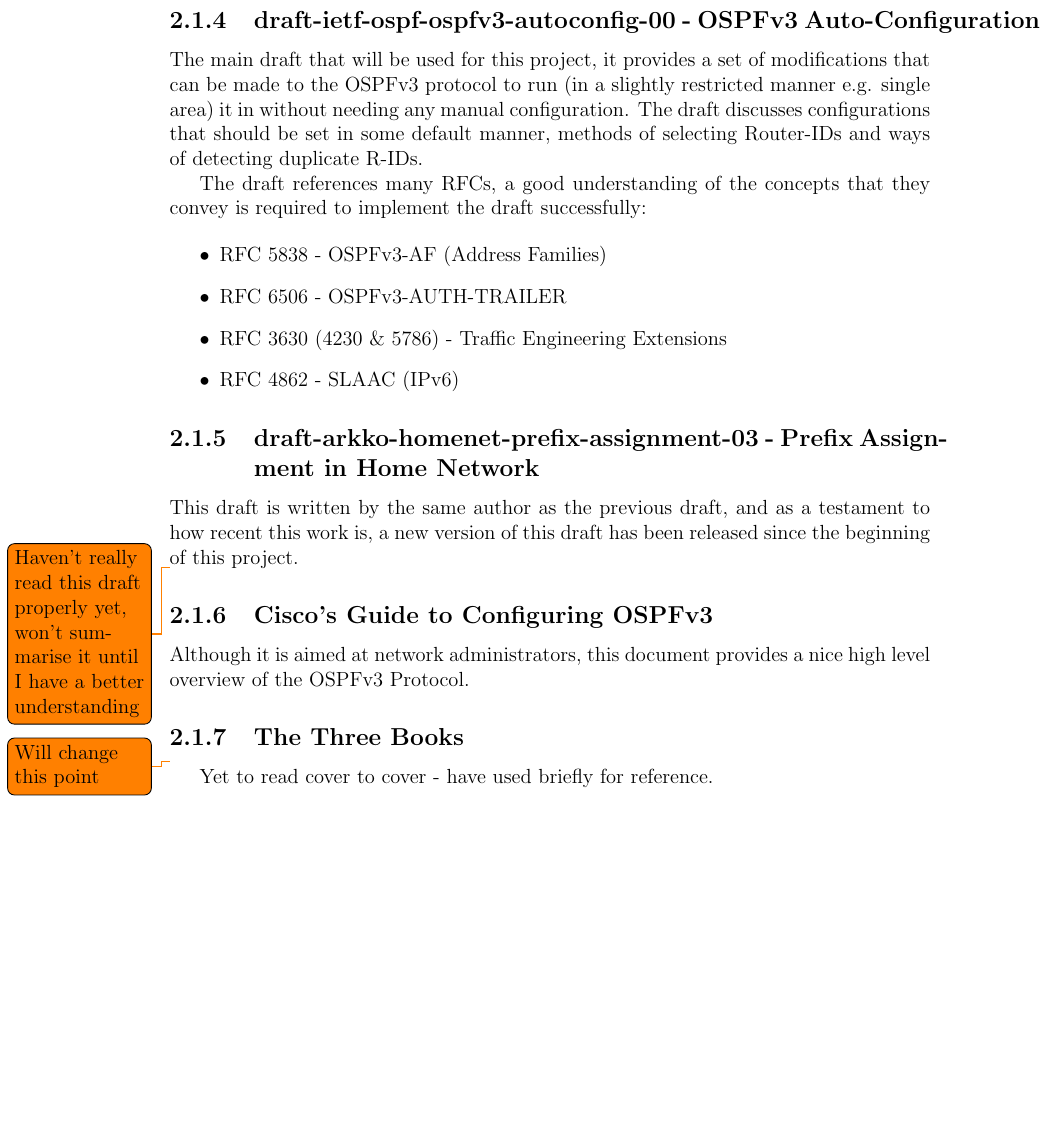
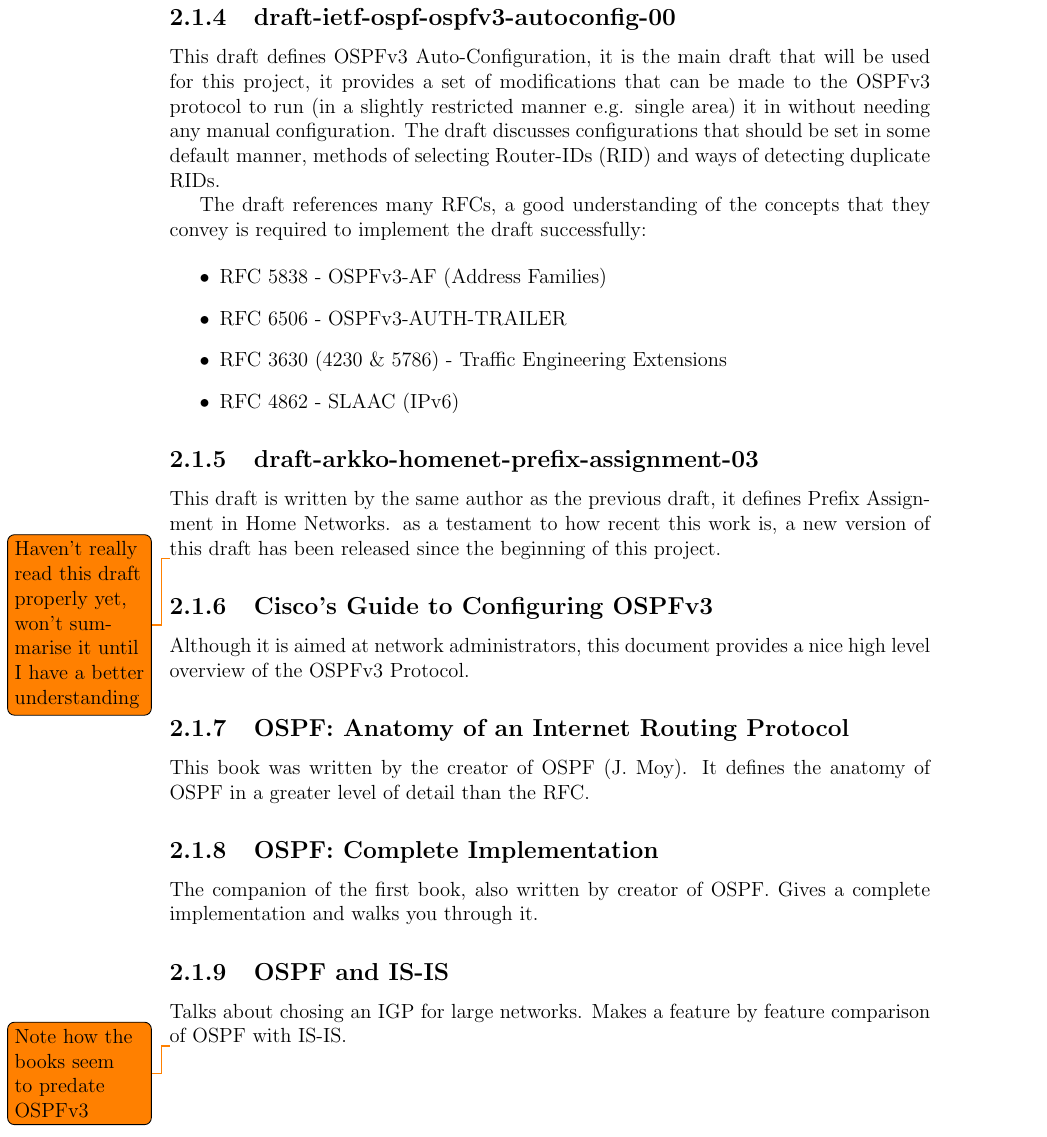
Before and after one commit to edderick/third-year-project, a LaTeX thesis (docs/ProgressReport/ProgressReport.tex): part of page 8 of 15, cut at the place of the change, the shorter picture padded with empty space. Compiled offline with pdfLaTeX.

Commit message:
Added more words to report.

```diff
--- a/docs/ProgressReport/ProgressReport.tex
+++ b/docs/ProgressReport/ProgressReport.tex
@@ -146,13 +146,13 @@ drafts.  A method was proposed for running a cut down version of OSPFv3
 for routing both IPV4 and IPV6 traffic without requiring any manual
 	configuration.
 
-\subsection{draft-ietf-ospf-ospfv3-autoconfig-00 - OSPFv3 Auto-Configuration}
-The main draft that will be used for this project, it provides a set of
-modifications that can be made to the OSPFv3 protocol to run (in a
-slightly restricted manner e.g.  single area) it in without needing any
-manual configuration.  The draft discusses configurations that should be
-set in some default manner, methods of selecting Router-IDs and ways of
-detecting duplicate R-IDs.
+\subsection{draft-ietf-ospf-ospfv3-autoconfig-00}
+This draft defines OSPFv3 Auto-Configuration, it is the main draft that will be
+used for this project, it provides a set of modifications that can be made to
+the OSPFv3 protocol to run (in a slightly restricted manner e.g.  single area)
+it in without needing any manual configuration.  The draft discusses
+configurations that should be set in some default manner, methods of selecting
+Router-IDs (RID) and ways of detecting duplicate RIDs.
 
 The draft references many RFCs, a good understanding of the concepts
 that they convey is required to implement the draft successfully:
@@ -165,11 +165,11 @@ that they convey is required to implement the draft successfully:
 \end{itemize}
 
 
-\subsection{draft-arkko-homenet-prefix-assignment-03 - Prefix Assignment in Home Network}
+\subsection{draft-arkko-homenet-prefix-assignment-03}
 
-This draft is written by the same author as the previous draft, and as a
-testament to how recent this work is, a new version of this draft has
-been released since the beginning of this project.
+This draft is written by the same author as the previous draft, it defines
+Prefix Assignment in Home Networks. as a testament to how recent this work is, a
+new version of this draft has been released since the beginning of this project.
 
 \todo{Haven't really read this draft properly yet, won't summarise it
 until I have a better understanding}
@@ -180,11 +180,21 @@ until I have a better understanding}
 Although it is aimed at network administrators, this document provides a
 nice high level overview of the OSPFv3 Protocol.
 
-\subsection{The Three Books}
 
-\todo{Will change this point}
 
-Yet to read cover to cover - have used briefly for reference.
+\subsection{OSPF: Anatomy of an Internet Routing Protocol}
+ This book was written by the creator of OSPF (J. Moy). It defines the anatomy
+ of OSPF in a greater level of detail than the RFC.
+
+\subsection{OSPF: Complete Implementation}
+The companion of the first book, also written by creator of OSPF. Gives a
+complete implementation and walks you through it.
+
+\subsection{OSPF and IS-IS}
+Talks about chosing an IGP for large networks. Makes a feature by feature
+comparison of OSPF with IS-IS.
+
+\todo{Note how the books seem to predate OSPFv3}
 
 \section{Practical Reading}
 Much of the practical information for this project is from online tutorials and
```
Also changed, not shown: docs/ProgressReport/Title.tex (+1 -3 lines), docs/ProgressReport/ProgressReport.tex (21 more changed lines).
